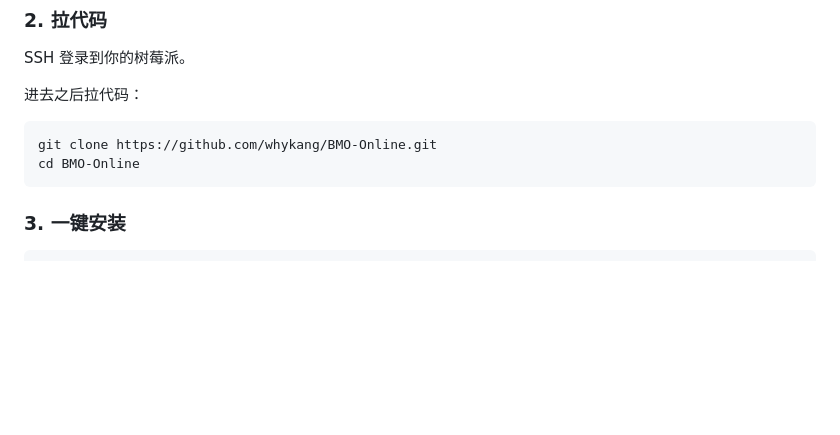
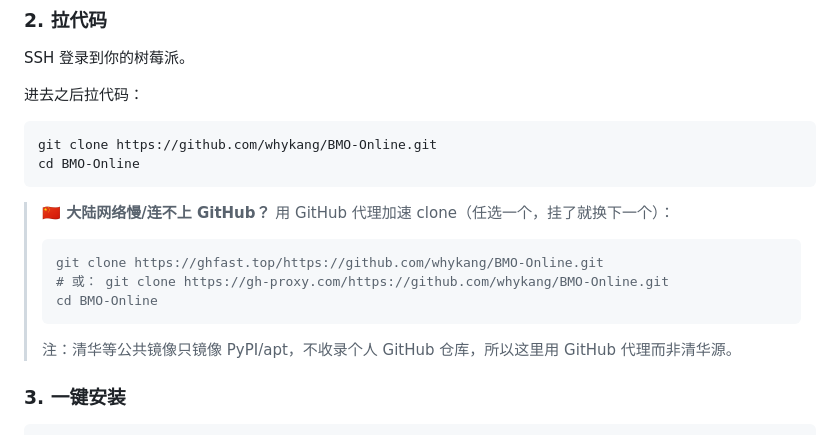
Before and after one commit to whykang/BMO-Online, a Markdown page: README.md, the part around the change. Drawn GitHub-style; blank space fills up the shorter version.

Commit message:
docs: README 拉代码加 GitHub 代理加速(大陆), 说明清华源不收录个人仓库
Co-Authored-By: Claude Opus 4.8 <noreply@anthropic.com>

````diff
--- a/README.md
+++ b/README.md
@@ -42,6 +42,14 @@ SSH 登录到你的树莓派。
 git clone https://github.com/whykang/BMO-Online.git
 cd BMO-Online
 ```
+
+> **🇨🇳 大陆网络慢/连不上 GitHub？** 用 GitHub 代理加速 clone（任选一个，挂了就换下一个）：
+> ```bash
+> git clone https://ghfast.top/https://github.com/whykang/BMO-Online.git
+> # 或： git clone https://gh-proxy.com/https://github.com/whykang/BMO-Online.git
+> cd BMO-Online
+> ```
+> 注：清华等公共镜像只镜像 PyPI/apt，不收录个人 GitHub 仓库，所以这里用 GitHub 代理而非清华源。
 
 ### 3. 一键安装
 
````
